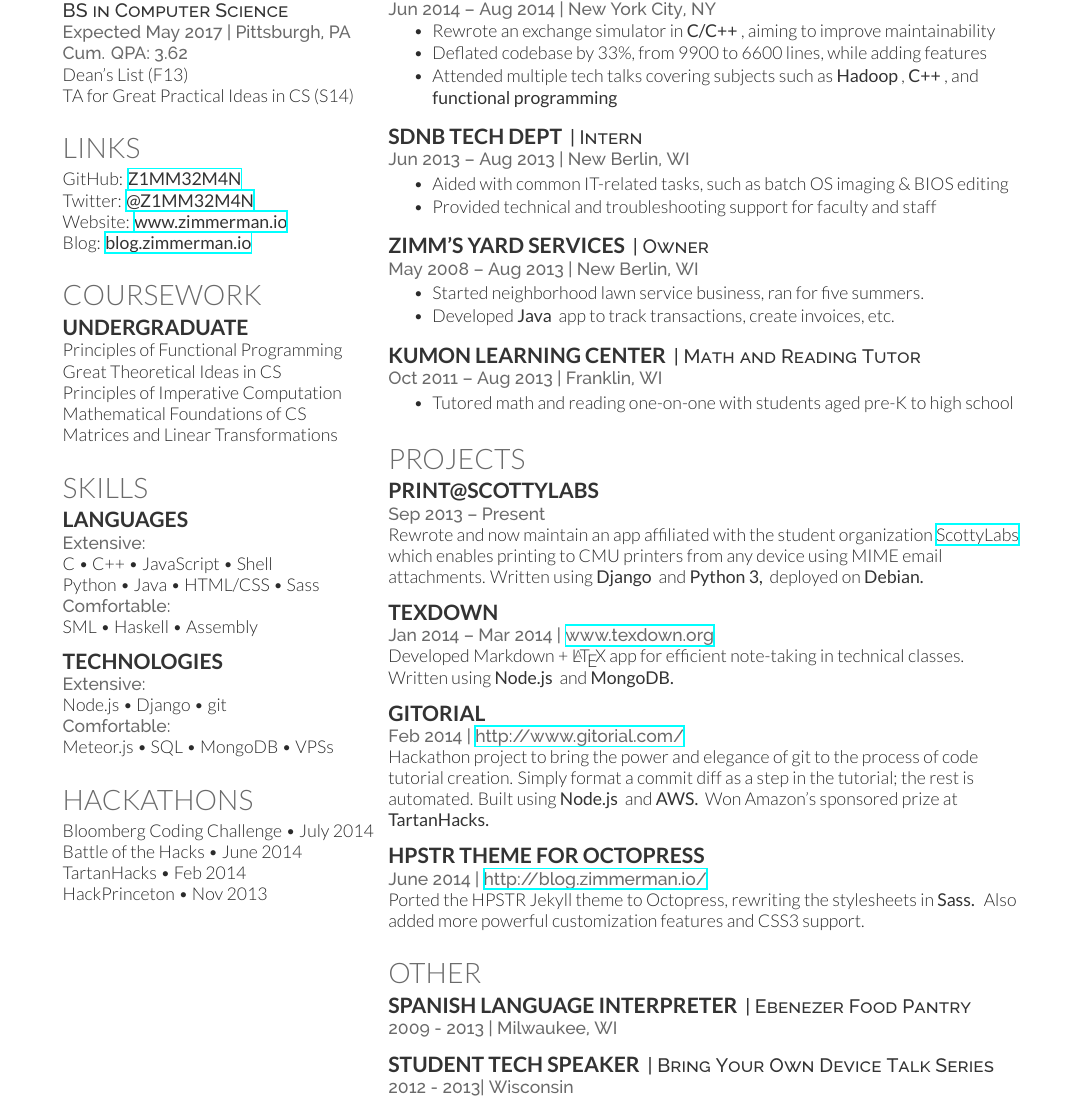
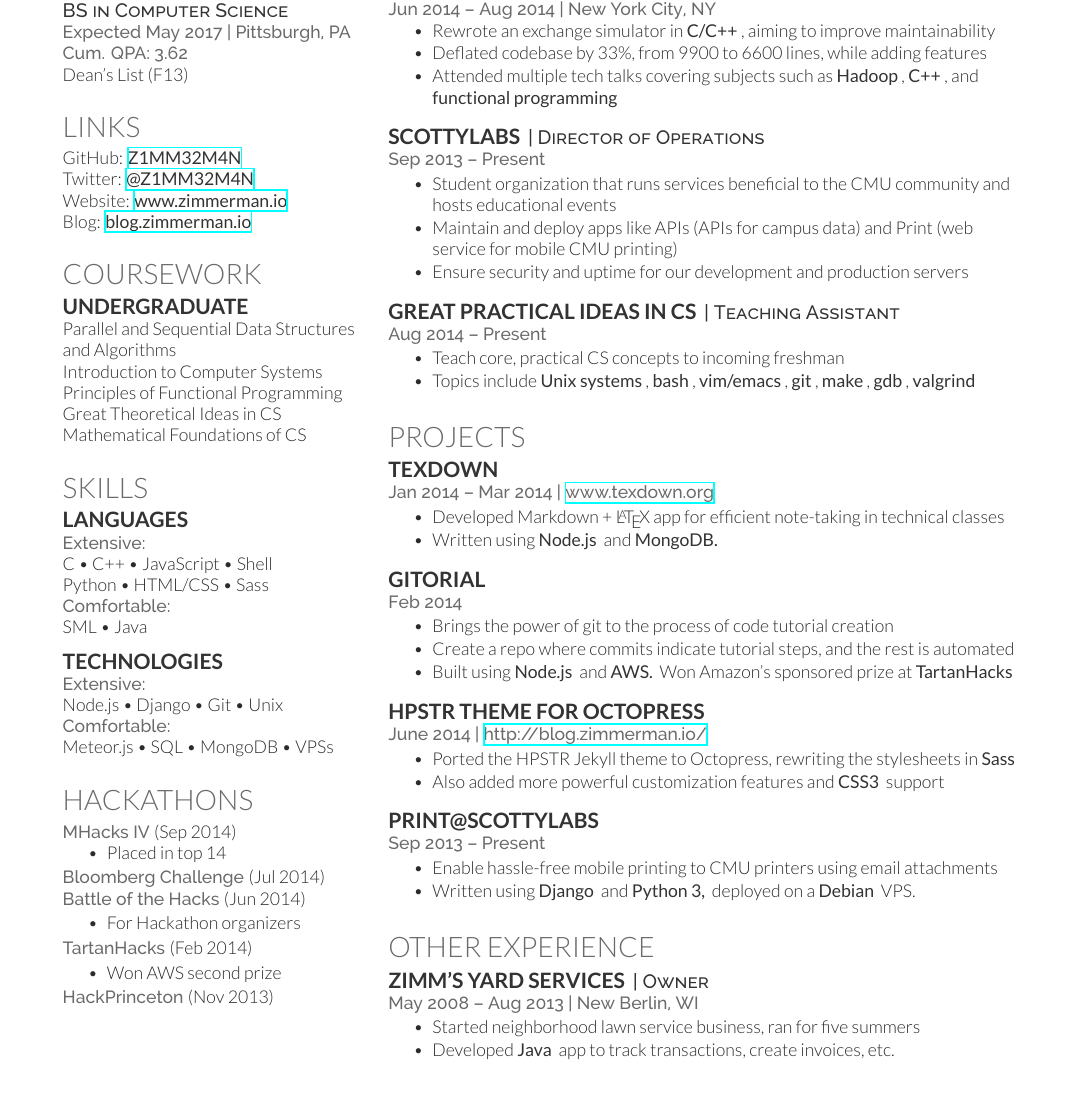
Before and after one commit to jez/resume, a LaTeX CV (resume.tex): part of the page, cut so that both start at the same text. Compiled offline with XeLaTeX.

Commit message:
Updated resume for TOC

```diff
--- a/resume.tex
+++ b/resume.tex
@@ -51,7 +51,6 @@
 \descript{BS in Computer Science}
 \location{Expected May 2017 | Pittsburgh, PA \\ Cum. QPA: 3.62}
 Dean's List (F13) \\
-TA for Great Practical Ideas in CS (S14)
 \sectionsep
 
 %%%%%%%%%%%%%%%%%%%%%%%%%%%%%%%%%%%%%%
@@ -71,11 +70,11 @@
 
 \section{Coursework}
 \subsection{Undergraduate}
-Principles of Functional Programming \\
-Great Theoretical Ideas in CS \\
-Principles of Imperative Computation \\
-Mathematical Foundations of CS \\
-Matrices and Linear Transformations \\
+Parallel and Sequential Data Structures and Algorithms\\
+Introduction to Computer Systems\\
+Principles of Functional Programming\\
+Great Theoretical Ideas in CS\\
+Mathematical Foundations of CS\\
 \sectionsep
 
 %%%%%%%%%%%%%%%%%%%%%%%%%%%%%%%%%%%%%%
@@ -86,14 +85,14 @@
 \subsection{Languages}
 \location{Extensive:}
 C \textbullet{} C++ \textbullet{} JavaScript \textbullet{} Shell \\
-Python \textbullet{} Java \textbullet{} HTML/CSS \textbullet{} Sass \\
+Python \textbullet{}  HTML/CSS \textbullet{} Sass \\
 \location{Comfortable:}
-SML \textbullet{} Haskell \textbullet{} Assembly \\
+SML \textbullet{} Java \\
 \sectionsep
 
 \subsection{Technologies}
 \location{Extensive:}
-Node.js \textbullet{} Django \textbullet{} git \\
+Node.js \textbullet{} Django \textbullet{} Git \textbullet{} Unix\\
 \location{Comfortable:}
 Meteor.js \textbullet{} SQL \textbullet{} MongoDB \textbullet{} VPSs
 \sectionsep
@@ -103,10 +102,25 @@
 %%%%%%%%%%%%%%%%%%%%%%%%%%%%%%%%%%%%%%
 
 \section{Hackathons}
-Bloomberg Coding Challenge \textbullet{} July 2014 \\
-Battle of the Hacks \textbullet{} June 2014 \\
-TartanHacks \textbullet{} Feb 2014 \\
-HackPrinceton \textbullet{} Nov 2013 \\
+\location{MHacks IV \textrm{(Sep 2014)}}
+\vspace{\topsep} % Hacky fix for awkward extra vertical space
+\begin{tightemize}
+\item Placed in top 14
+\end{tightemize}
+
+\location{Bloomberg Challenge \textrm{(Jul 2014)}}
+
+\location{Battle of the Hacks \textrm{(Jun 2014)}}
+\begin{tightemize}
+\item For Hackathon organizers
+\end{tightemize}
+
+\location{TartanHacks \textrm{(Feb 2014)}}
+\begin{tightemize}
+\item Won AWS second prize
+\end{tightemize}
+
+\location{HackPrinceton \textrm{(Nov 2013)}}
 \sectionsep
 
 %%%%%%%%%%%%%%%%%%%%%%%%%%%%%%%%%%%%%%
@@ -136,29 +150,22 @@
 \end{tightemize}
 \sectionsep
 
-\runsubsection{SDNB Tech Dept}
-\descript{| Intern }
-\location{Jun 2013 – Aug 2013 | New Berlin, WI}
+\runsubsection{ScottyLabs}
+\descript{| Director of Operations}
+\location{Sep 2013 – Present}
 \begin{tightemize}
-\item Aided with common IT-related tasks, such as batch OS imaging \& BIOS editing
-\item Provided technical and troubleshooting support for faculty and staff
+\item Student organization that runs services beneficial to the CMU community and hosts educational events
+\item Maintain and deploy apps like APIs (APIs for campus data) and Print (web service for mobile CMU printing)
+\item Ensure security and uptime for our development and production servers
 \end{tightemize}
 \sectionsep
 
-\runsubsection{Zimm's Yard Services}
-\descript{| Owner}
-\location{May 2008 – Aug 2013 | New Berlin, WI}
+\runsubsection{Great Practical Ideas in CS}
+\descript{| Teaching Assistant}
+\location{Aug 2014 – Present}
 \begin{tightemize}
-\item Started neighborhood lawn service business, ran for five summers.
-\item Developed \custombold{Java} app to track transactions, create invoices, etc.
-\end{tightemize}
-\sectionsep
-
-\runsubsection{Kumon Learning Center}
-\descript{| Math and Reading Tutor}
-\location{Oct 2011 – Aug 2013 | Franklin, WI}
-\begin{tightemize}
-\item Tutored math and reading one-on-one with students aged pre-K to high school
+\item Teach core, practical CS concepts to incoming freshman
+\item Topics include \custombold{Unix systems}, \custombold{bash}, \custombold{vim/emacs}, \custombold{git}, \custombold{make}, \custombold{gdb}, \custombold{valgrind}
 \end{tightemize}
 \sectionsep
 
@@ -167,43 +174,89 @@
 %%%%%%%%%%%%%%%%%%%%%%%%%%%%%%%%%%%%%%
 
 \section{Projects}
-\runsubsection{Print@ScottyLabs}
-\descript{}
-\location{Sep 2013 – Present}
-Rewrote and now maintain an app affiliated with the student organization \href{http://scottylabs.org}{ScottyLabs} which enables printing to CMU printers from any device using MIME email attachments. Written using \custombold{Django} and \custombold{Python 3,} deployed on \custombold{Debian.}
-\sectionsep
-
 \runsubsection{TeXDown}
 \descript{}
 \location{Jan 2014 – Mar 2014 | \href{http://www.texdown.org/}{www.texdown.org}}
-Developed Markdown + \LaTeX{} app for efficient note-taking in technical classes. Written using \custombold{Node.js} and \custombold{MongoDB.}
+\begin{tightemize}
+\item Developed Markdown + \LaTeX{} app for efficient note-taking in technical classes
+\item Written using \custombold{Node.js} and \custombold{MongoDB.}
+\end{tightemize}
 \sectionsep
 
 \runsubsection{Gitorial}
 \descript{}
-\location{Feb 2014 | \href{http://www.gitorial.com/}{http://www.gitorial.com/}}
-Hackathon project to bring the power and elegance of git to the process of code tutorial creation. Simply format a commit diff as a step in the tutorial; the rest is automated. Built using \custombold{Node.js} and \custombold{AWS.} Won Amazon's sponsored prize at \custombold{TartanHacks.}
+\location{Feb 2014}
+\begin{tightemize}
+\item Brings the power of git to the process of code tutorial creation
+\item Create a repo where commits indicate tutorial steps, and the rest is automated
+\item Built using \custombold{Node.js} and \custombold{AWS.} Won Amazon's sponsored prize at \custombold{TartanHacks}
+\end{tightemize}
 \sectionsep
 
 \runsubsection{HPSTR Theme for Octopress}
 \descript{}
 \location{June 2014 | \href{http://blog.zimmerman.io/}{http://blog.zimmerman.io/}}
-Ported the HPSTR Jekyll theme to Octopress, rewriting the stylesheets in \custombold{Sass.} Also added more powerful customization features and CSS3 support.
+\begin{tightemize}
+\item Ported the HPSTR Jekyll theme to Octopress, rewriting the stylesheets in \custombold{Sass}
+\item Also added more powerful customization features and \custombold{CSS3} support
+\end{tightemize}
 \sectionsep
+
+\runsubsection{Print@ScottyLabs}
+\descript{}
+\location{Sep 2013 – Present}
+\begin{tightemize}
+\item Enable hassle-free mobile printing to CMU printers using email attachments
+\item Written using \custombold{Django} and \custombold{Python 3,} deployed on a \custombold{Debian} VPS.
+\end{tightemize}
+\sectionsep
+
+
+%%%%%%%%%%%%%%%%%%%%%%%%%%%%%%%%%%%%%%
+%     EXPERIENCE
+%%%%%%%%%%%%%%%%%%%%%%%%%%%%%%%%%%%%%%
+
+\section{Other Experience}
+
+%\runsubsection{SDNB Tech Dept}
+%\descript{| Intern }
+%\location{Jun 2013 – Aug 2013 | New Berlin, WI}
+%\begin{tightemize}
+%\item Aided with common IT-related tasks, such as batch OS imaging \& BIOS editing
+%\item Provided technical and troubleshooting support for faculty and staff
+%\end{tightemize}
+%\sectionsep
+
+\runsubsection{Zimm's Yard Services}
+\descript{| Owner}
+\location{May 2008 – Aug 2013 | New Berlin, WI}
+\begin{tightemize}
+\item Started neighborhood lawn service business, ran for five summers
+\item Developed \custombold{Java} app to track transactions, create invoices, etc.
+\end{tightemize}
+\sectionsep
+
+%\runsubsection{Kumon Learning Center}
+%\descript{| Math and Reading Tutor}
+%\location{Oct 2011 – Aug 2013 | Franklin, WI}
+%\begin{tightemize}
+%\item Tutored math and reading one-on-one with students aged pre-K to high school
+%\end{tightemize}
+%\sectionsep
 
 %%%%%%%%%%%%%%%%%%%%%%%%%%%%%%%%%%%%%%
 %     Other
 %%%%%%%%%%%%%%%%%%%%%%%%%%%%%%%%%%%%%%
 
-\section{Other}
-\runsubsection{Spanish Language Interpreter}
-\descript{| Ebenezer Food Pantry}
-\location{2009 - 2013 | Milwaukee, WI}
-\sectionsep
-\runsubsection{Student Tech Speaker}
-\descript{| Bring Your Own Device Talk Series}
-\location{2012 - 2013| Wisconsin}
-\sectionsep
+% \section{Other}
+% \runsubsection{Spanish Language Interpreter}
+% \descript{| Ebenezer Food Pantry}
+% \location{2009 - 2013 | Milwaukee, WI}
+% \sectionsep
+% \runsubsection{Student Tech Speaker}
+% \descript{| Bring Your Own Device Talk Series}
+% \location{2012 - 2013| Wisconsin}
+% \sectionsep
 
 %%%%%%%%%%%%%%%%%%%%%%%%%%%%%%%%%%%%%%
 %     AWARDS
```
Also changed, not shown: resume.pdf, resume.tex (2 more changed lines), 3 other files.
